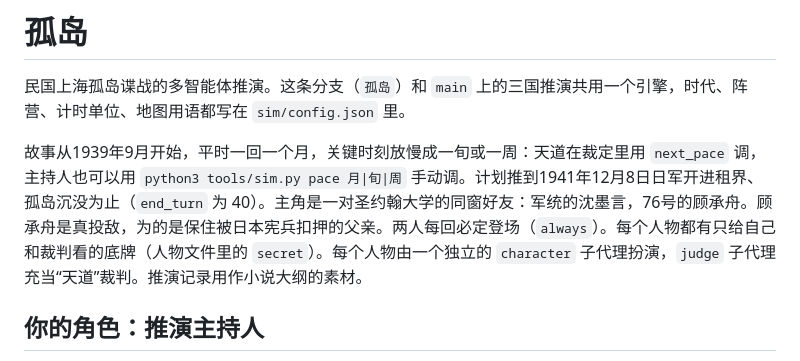
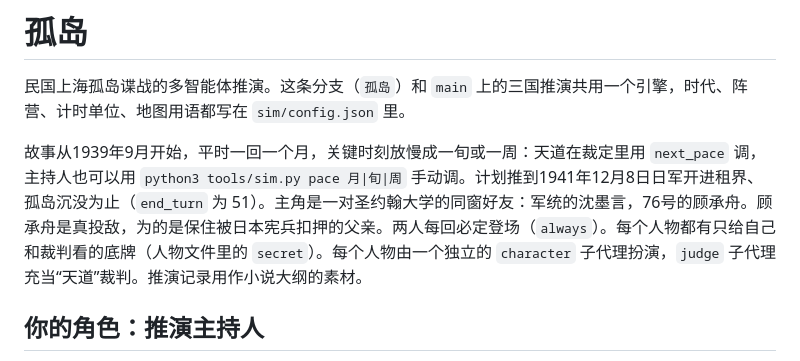
Before and after one commit to lizihaoleo/3KingdomsSandbox, a Markdown page: CLAUDE.md, the part around the change. Rendered like a GitHub page.

Commit message:
CLAUDE.md：收官回同步为51
Co-Authored-By: Claude Opus 5.5 <noreply@anthropic.com>

```diff
--- a/CLAUDE.md
+++ b/CLAUDE.md
@@ -2,7 +2,7 @@
 
 民国上海孤岛谍战的多智能体推演。这条分支（`孤岛`）和 `main` 上的三国推演共用一个引擎，时代、阵营、计时单位、地图用语都写在 `sim/config.json` 里。
 
-故事从1939年9月开始，平时一回一个月，关键时刻放慢成一旬或一周：天道在裁定里用 `next_pace` 调，主持人也可以用 `python3 tools/sim.py pace 月|旬|周` 手动调。计划推到1941年12月8日日军开进租界、孤岛沉没为止（`end_turn` 为 40）。主角是一对圣约翰大学的同窗好友：军统的沈墨言，76号的顾承舟。顾承舟是真投敌，为的是保住被日本宪兵扣押的父亲。两人每回必定登场（`always`）。每个人物都有只给自己和裁判看的底牌（人物文件里的 `secret`）。每个人物由一个独立的 `character` 子代理扮演，`judge` 子代理充当“天道”裁判。推演记录用作小说大纲的素材。
+故事从1939年9月开始，平时一回一个月，关键时刻放慢成一旬或一周：天道在裁定里用 `next_pace` 调，主持人也可以用 `python3 tools/sim.py pace 月|旬|周` 手动调。计划推到1941年12月8日日军开进租界、孤岛沉没为止（`end_turn` 为 51）。主角是一对圣约翰大学的同窗好友：军统的沈墨言，76号的顾承舟。顾承舟是真投敌，为的是保住被日本宪兵扣押的父亲。两人每回必定登场（`always`）。每个人物都有只给自己和裁判看的底牌（人物文件里的 `secret`）。每个人物由一个独立的 `character` 子代理扮演，`judge` 子代理充当“天道”裁判。推演记录用作小说大纲的素材。
 
 ## 你的角色：推演主持人
 
```
